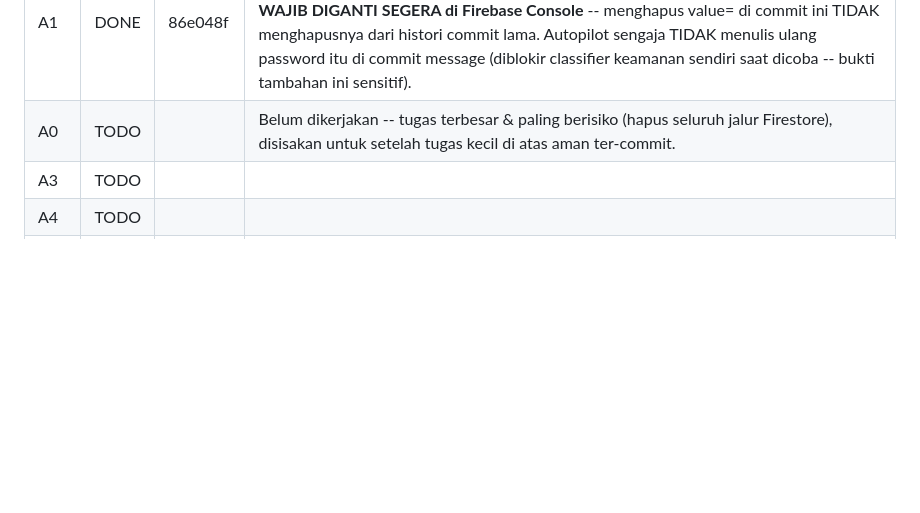
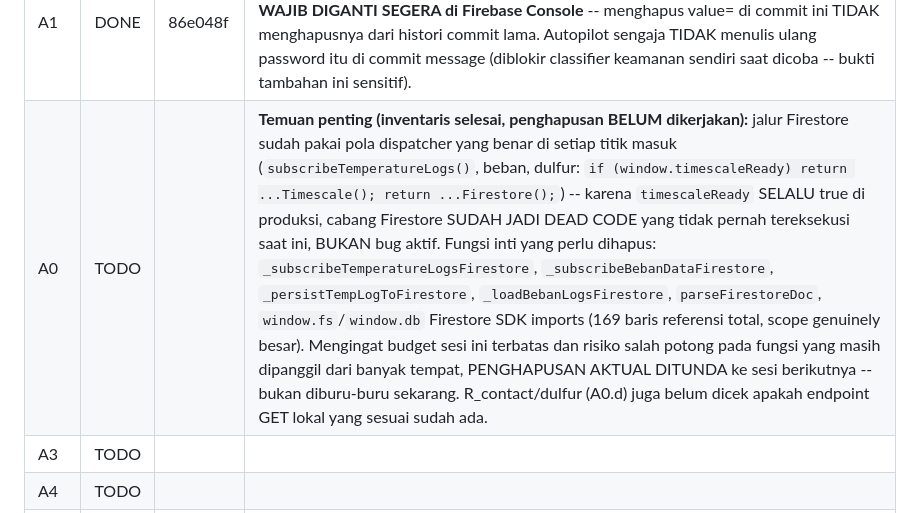
Before and after one commit to SHIELD-ULTG-GANDUL/SHIELD, a Markdown page: AUTOPILOT_LOG.md, the part around the change. GitHub-like rendering; blank space fills up the shorter version.

Commit message:
autopilot(log): catat temuan A0 -- jalur Firestore sudah dead code di produksi, penghapusan ditunda

```diff
--- a/AUTOPILOT_LOG.md
+++ b/AUTOPILOT_LOG.md
@@ -57,7 +57,7 @@ mendadak. Baseline test SEBELUM run ke-2: 460 passed (setelah A10).
 | A2 | DONE | 86e048f | chart.js@4.4.1 (umd build) + lucide@0.460.0. |
 | A10 | DONE | 0803ad2 | hmac.compare_digest. Verifikasi token login di endpoint tulis TETAP belum dikerjakan (butuh service account Firebase -- di luar wewenang autopilot, lihat daftar "Tidak dikerjakan"). |
 | A1 | DONE | 86e048f | **PERINGATAN BESAR UNTUK PEMILIK: password akun login yang sebelumnya tertanam plaintext di HTML (value= pada form) SUDAH ADA DI RIWAYAT GIT dan WAJIB DIGANTI SEGERA di Firebase Console** -- menghapus value= di commit ini TIDAK menghapusnya dari histori commit lama. Autopilot sengaja TIDAK menulis ulang password itu di commit message (diblokir classifier keamanan sendiri saat dicoba -- bukti tambahan ini sensitif). |
-| A0 | TODO | | Belum dikerjakan -- tugas terbesar & paling berisiko (hapus seluruh jalur Firestore), disisakan untuk setelah tugas kecil di atas aman ter-commit. |
+| A0 | TODO | | **Temuan penting (inventaris selesai, penghapusan BELUM dikerjakan):** jalur Firestore sudah pakai pola dispatcher yang benar di setiap titik masuk (`subscribeTemperatureLogs()`, beban, dulfur: `if (window.timescaleReady) return ...Timescale(); return ...Firestore();`) -- karena `timescaleReady` SELALU true di produksi, cabang Firestore SUDAH JADI DEAD CODE yang tidak pernah tereksekusi saat ini, BUKAN bug aktif. Fungsi inti yang perlu dihapus: `_subscribeTemperatureLogsFirestore`, `_subscribeBebanDataFirestore`, `_persistTempLogToFirestore`, `_loadBebanLogsFirestore`, `parseFirestoreDoc`, `window.fs`/`window.db` Firestore SDK imports (169 baris referensi total, scope genuinely besar). Mengingat budget sesi ini terbatas dan risiko salah potong pada fungsi yang masih dipanggil dari banyak tempat, PENGHAPUSAN AKTUAL DITUNDA ke sesi berikutnya -- bukan diburu-buru sekarang. R_contact/dulfur (A0.d) juga belum dicek apakah endpoint GET lokal yang sesuai sudah ada. |
 | A3 | TODO | | |
 | A4 | TODO | | |
 | A5 | TODO | | |
```
